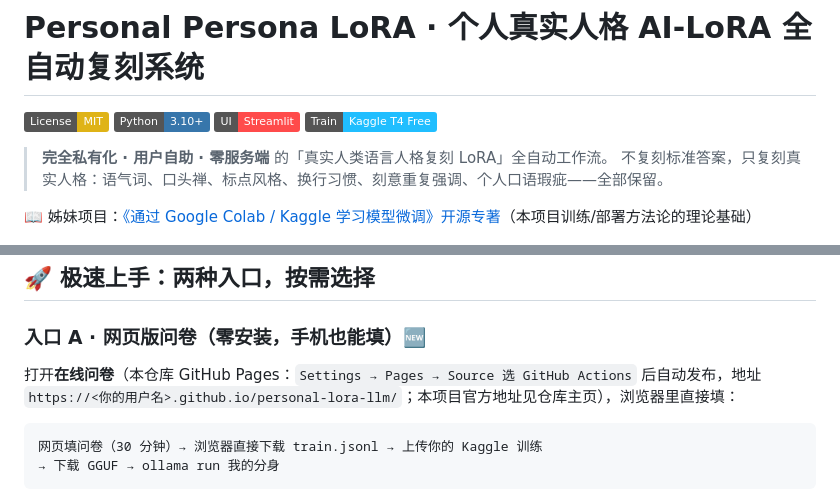
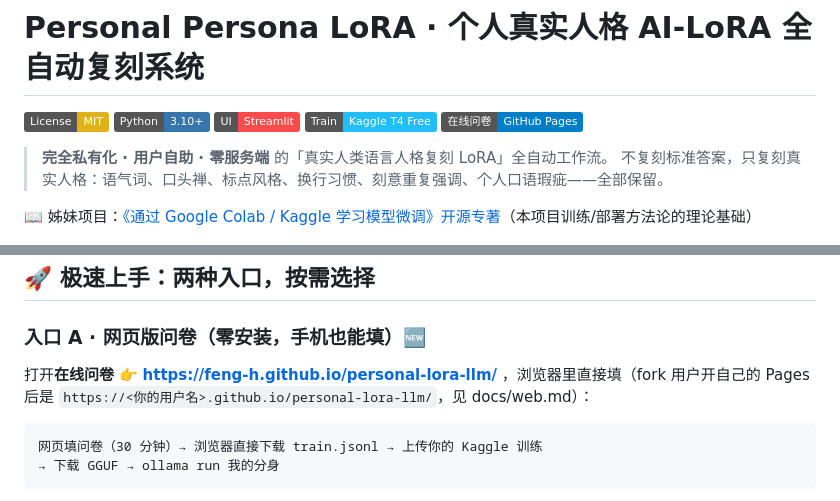
Before and after one commit to Feng-H/personal-lora-llm, a Markdown page: README.md, 2 parts joined by grey strips. Drawn GitHub-style; badges without logos.

Commit message:
docs: README 更新问卷站线上地址与徽章

````diff
--- a/README.md
+++ b/README.md
@@ -4,6 +4,7 @@
 [![Python 3.10+](https://img.shields.io/badge/Python-3.10%2B-3776AB)](https://python.org)
 [![Streamlit](https://img.shields.io/badge/UI-Streamlit-FF4B4B)](https://streamlit.io)
 [![Train on Kaggle T4](https://img.shields.io/badge/Train-Kaggle_T4_Free-20BEFF)](https://kaggle.com)
+[![在线问卷](https://img.shields.io/badge/在线问卷-GitHub_Pages-blue)](https://feng-h.github.io/personal-lora-llm/)
 
 > **完全私有化 · 用户自助 · 零服务端** 的「真实人类语言人格复刻 LoRA」全自动工作流。
 > 不复刻标准答案，只复刻真实人格：语气词、口头禅、标点风格、换行习惯、刻意重复强调、个人口语瑕疵——全部保留。
@@ -37,7 +38,7 @@
 
 ### 入口 A · 网页版问卷（零安装，手机也能填）🆕
 
-打开**在线问卷**（本仓库 GitHub Pages：`Settings → Pages → Source 选 GitHub Actions` 后自动发布，地址 `https://<你的用户名>.github.io/personal-lora-llm/`；本项目官方地址见仓库主页），浏览器里直接填：
+打开**在线问卷** 👉 **https://feng-h.github.io/personal-lora-llm/** ，浏览器里直接填（fork 用户开自己的 Pages 后是 `https://<你的用户名>.github.io/personal-lora-llm/`，见 docs/web.md）：
 
 ```text
 网页填问卷（30 分钟）→ 浏览器直接下载 train.jsonl → 上传你的 Kaggle 训练
````
